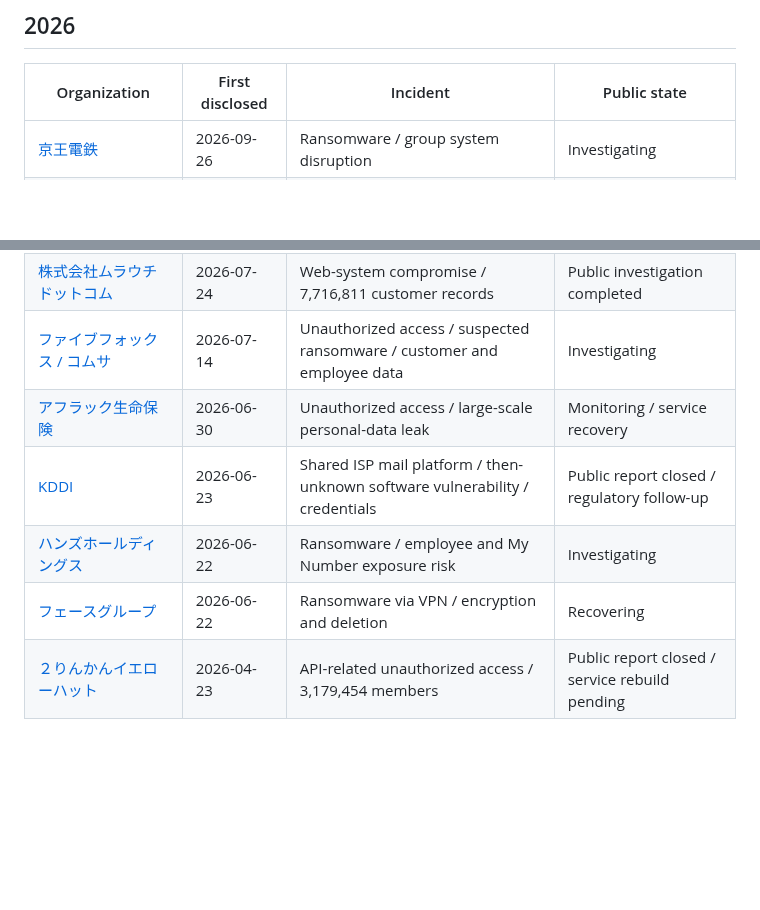
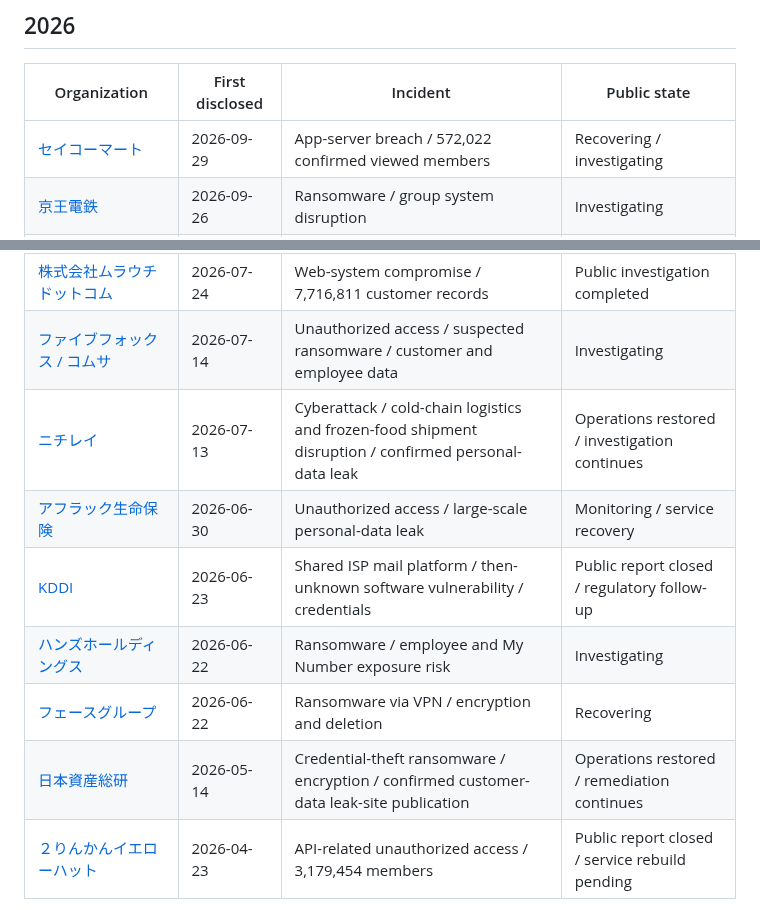
Before and after one commit to 4i7/Denno-Watch, a Markdown page: incidents/index.md, 2 parts joined by grey strips. Rendered like a GitHub page; blank space fills up the shorter version.

Commit message:
Synchronize incident index with current corpus

```diff
--- a/incidents/index.md
+++ b/incidents/index.md
@@ -6,6 +6,7 @@ Reports are selected for material operational impact, sensitive/large-scale data
 
 | Organization | First disclosed | Incident | Public state |
 | --- | --- | --- | --- |
+| [セイコーマート](2026/seicomart-app-breach.md) | 2026-09-29 | App-server breach / 572,022 confirmed viewed members | Recovering / investigating |
 | [京王電鉄](2026/keio-electric-ransomware.md) | 2026-09-26 | Ransomware / group system disruption | Investigating |
 | [株式会社ファインズ](2026/fines-reservation-system-breach.md) | 2026-09-25 | Reservation-system unauthorized access / 1.53M records | Investigating |
 | [タイムズモビリティ / パーク２４](2026/times-car-web-breach.md) | 2026-09-25 | Web-system breach / 6.6M accounts / identity documents | Investigating |
@@ -19,10 +20,12 @@ Reports are selected for material operational impact, sensitive/large-scale data
 | [Ｅストアー / ショップサーブ](2026/estore-shopserve-breach.md) | 2026-08-01 | Unauthorized access / purchase-data exfiltration | Investigating |
 | [株式会社ムラウチドットコム](2026/murauchi-dotcom-breach.md) | 2026-07-24 | Web-system compromise / 7,716,811 customer records | Public investigation completed |
 | [ファイブフォックス / コムサ](2026/five-foxes-ransomware-suspected-breach.md) | 2026-07-14 | Unauthorized access / suspected ransomware / customer and employee data | Investigating |
+| [ニチレイ](2026/nichirei-cyberattack-logistics-breach.md) | 2026-07-13 | Cyberattack / cold-chain logistics and frozen-food shipment disruption / confirmed personal-data leak | Operations restored / investigation continues |
 | [アフラック生命保険](2026/aflac-life-unauthorized-access.md) | 2026-06-30 | Unauthorized access / large-scale personal-data leak | Monitoring / service recovery |
 | [KDDI](2026/kddi-isp-mail-breach.md) | 2026-06-23 | Shared ISP mail platform / then-unknown software vulnerability / credentials | Public report closed / regulatory follow-up |
 | [ハンズホールディングス](2026/hands-holdings-ransomware.md) | 2026-06-22 | Ransomware / employee and My Number exposure risk | Investigating |
 | [フェースグループ](2026/faith-ransomware.md) | 2026-06-22 | Ransomware via VPN / encryption and deletion | Recovering |
+| [日本資産総研](2026/nihon-shisan-souken-ransomware-leak.md) | 2026-05-14 | Credential-theft ransomware / encryption / confirmed customer-data leak-site publication | Operations restored / remediation continues |
 | [２りんかんイエローハット](2026/yellowhat-2rinkan-breach.md) | 2026-04-23 | API-related unauthorized access / 3,179,454 members | Public report closed / service rebuild pending |
 
 See [reporting standard](/methodology/reporting-standard.md) for evidence-state and field semantics.
```
